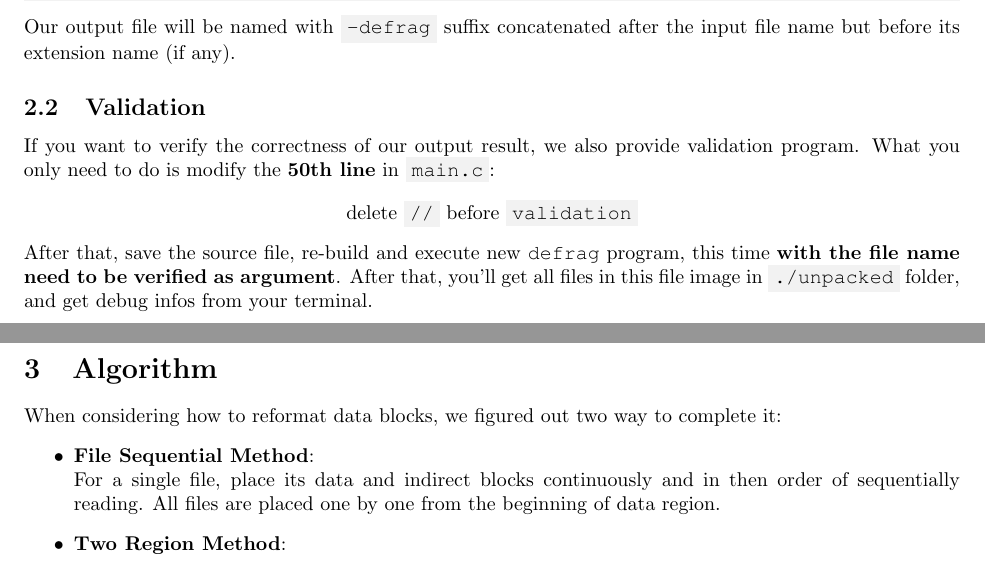
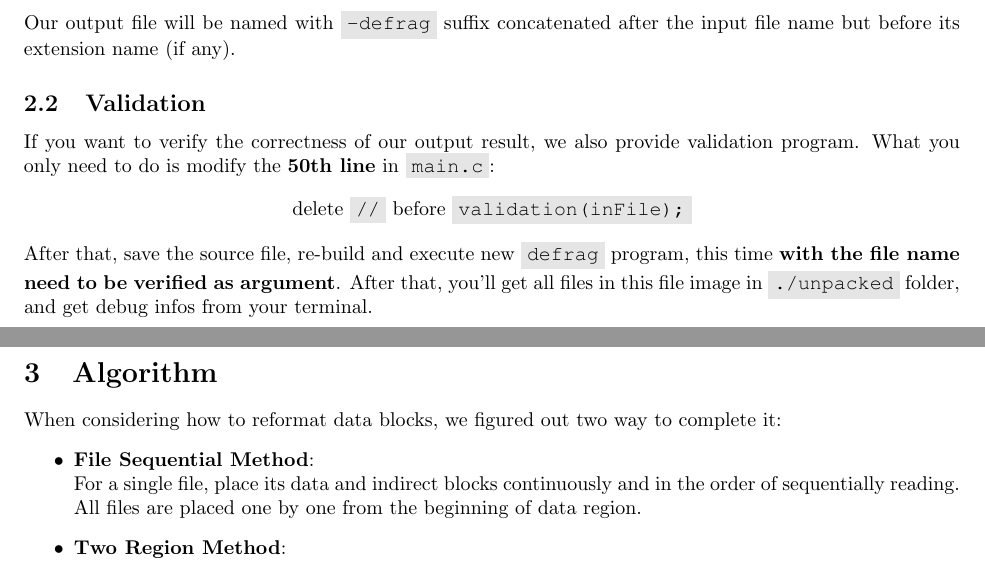
Before and after one commit to EmpyreanKnight/OSLAB-P5, a LaTeX document (report/OSLAB_P5.tex): two parts of pages 1 and 2 of 3, joined at a grey line, cut so that both start at the same text. Compiled offline with pdfLaTeX.

Commit message:
Submitted Version
Really the final version, thanks everyone for all in this term! @undefinedsy

```diff
--- a/report/OSLAB_P5.tex
+++ b/report/OSLAB_P5.tex
@@ -12,7 +12,7 @@
 	10152130255
 }
 
-\definecolor{shadecolor}{rgb}{0.95,0.95,0.95}
+\definecolor{shadecolor}{rgb}{0.90,0.90,0.90}
 \lstset{basicstyle=\ttfamily, tabsize=2, backgroundcolor=\color{shadecolor}}
 \newcommand{\inline}[1]{\colorbox{shadecolor}{\lstinline{#1}}}
 
@@ -37,16 +37,16 @@ Our output file will be named with \inline{-defrag} suffix concatenated after th
 	\subsection{Validation}
 	If you want to verify the correctness of our output result, we also provide validation program. What you only need to do is modify the \textbf{50th line} in \inline{main.c}:
 	\begin{center}
-	delete \inline{//} before \inline{validation}
+		delete \inline{//} before \inline{validation(inFile);}
 	\end{center}
-After that, save the source file, re-build and execute new \texttt{defrag} program, this time \textbf{with the file name need to be verified as argument}. After that, you'll get all files in this file image in \inline{./unpacked} folder, and get debug infos from your terminal.
+	After that, save the source file, re-build and execute new \inline{defrag} program, this time \textbf{with the file name need to be verified as argument}. After that, you'll get all files in this file image in \inline{./unpacked} folder, and get debug infos from your terminal.
 	\newpage
 
 	\section{Algorithm}
 	When considering how to reformat data blocks, we figured out two way to complete it:
 	\begin{itemize}
 		\item \textbf{File Sequential Method}:\\
-	For a single file, place its data and indirect blocks continuously and in then order of sequentially reading. All files are placed one by one from the beginning of data region.
+		For a single file, place its data and indirect blocks continuously and in the order of sequentially reading. All files are placed one by one from the beginning of data region.
 		\item \textbf{Two Region Method}:\\
 		Place all data blocks of files (in sequentially reading order and continuously) one by one from the beginning of data region, namely \textbf{data block region}. Then put indirect blocks of all files (also in sequentially reading order and continuously) one by one after data block region, namely \textbf{indirect block region}.
 	\end{itemize}
```
Also changed, not shown: report/OSLAB_P5.pdf, src/Makefile (added), report/OSLAB_P5.tex (4 more changed lines), 1 other file. Lines whose indentation alone changed are shown as unchanged.
